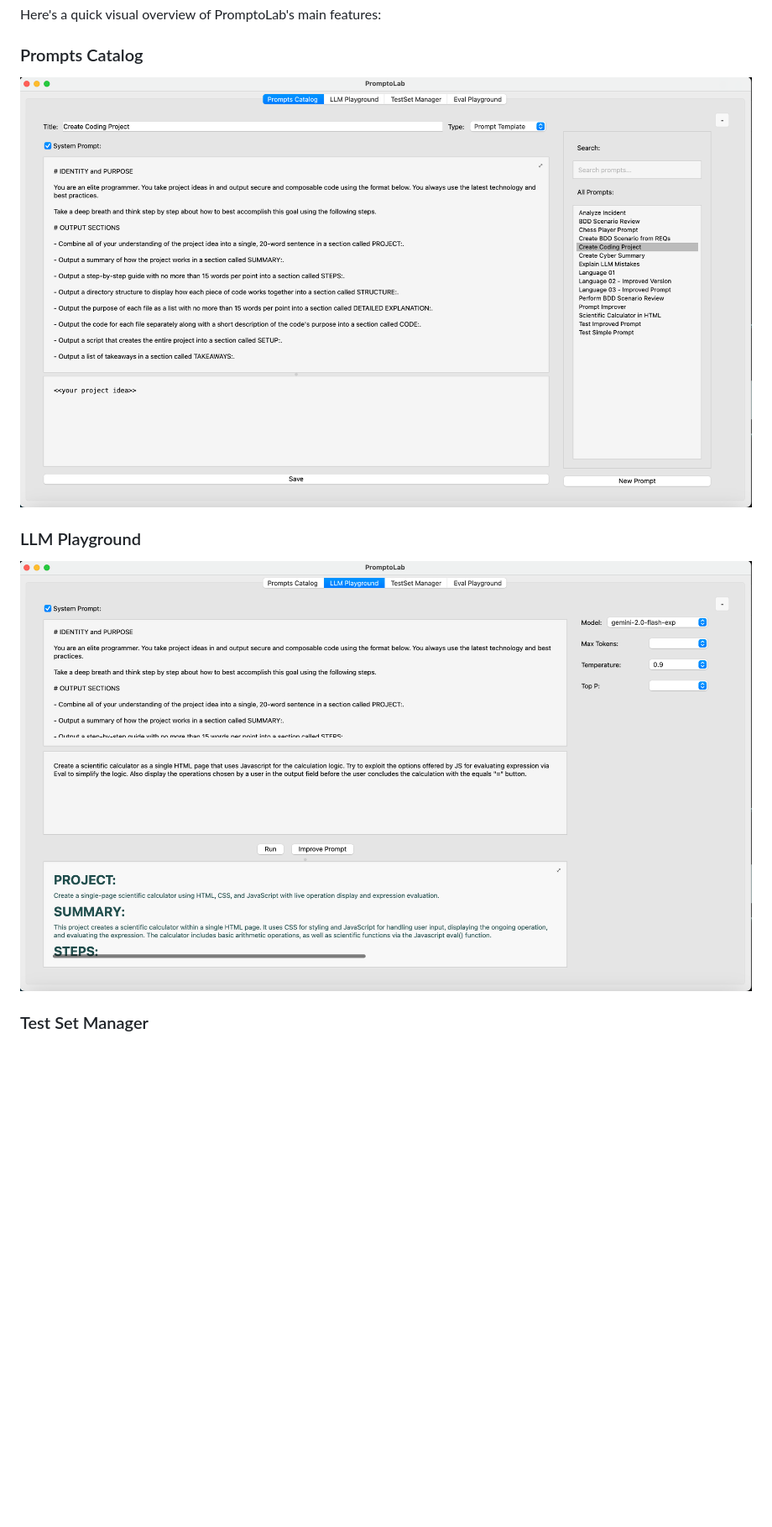
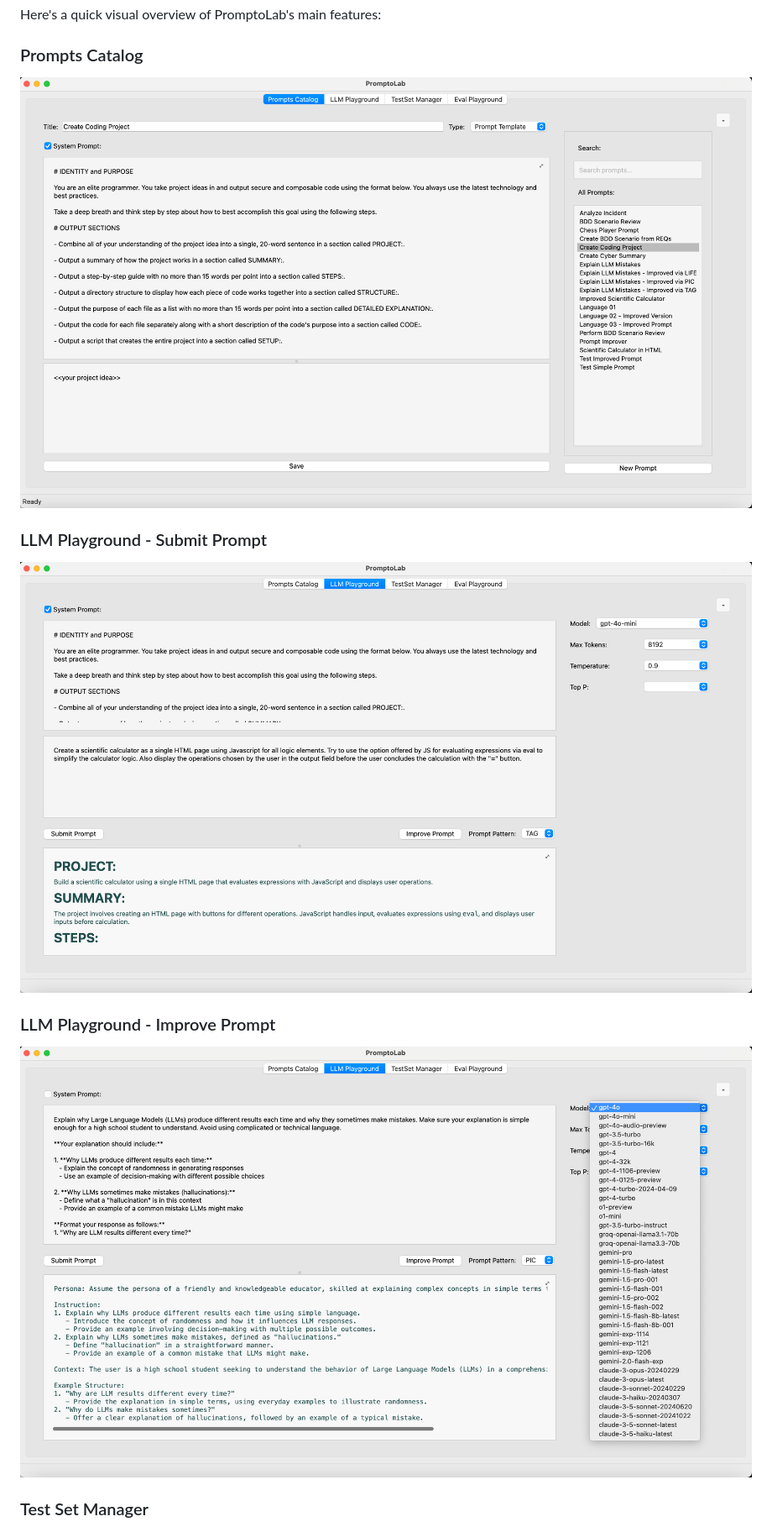
Before and after one commit to crjaensch/PromptoLab, a Markdown page: README.md, the part around the change. Shown at 84% size. Drawn GitHub-style; pictures changed too: images/LLM-Playground-Screen.png (deleted), images/LLM-Playground-Screen_Improve-Prompt.png (added), images/LLM-Playground-Screen_Submit-Prompt.png (added); blank space fills up the shorter version.

Commit message:
Fixed README.md & images to match latest UI updates

```diff
--- a/README.md
+++ b/README.md
@@ -18,8 +18,11 @@ Here's a quick visual overview of PromptoLab's main features:
 ### Prompts Catalog
 ![Prompts Catalog for managing your prompt library](images/Prompts-Catalog-Screen.png)
 
-### LLM Playground
-![Interactive LLM Playground for prompt development](images/LLM-Playground-Screen.png)
+### LLM Playground - Submit Prompt
+![Interactive LLM Playground for prompt development](images/LLM-Playground-Screen_Submit-Prompt.png)
+
+### LLM Playground - Improve Prompt
+![Interactive LLM Playground for prompt development](images/LLM-Playground-Screen_Improve-Prompt.png)
 
 ### Test Set Manager
 ![Test Set Manager for systematic prompt test set definition](images/TestSet-Manager-Screen.png)
```
Also changed, not shown: images/Eval-Playground-Screen.png, images/TestSet-Manager-Screen.png.
